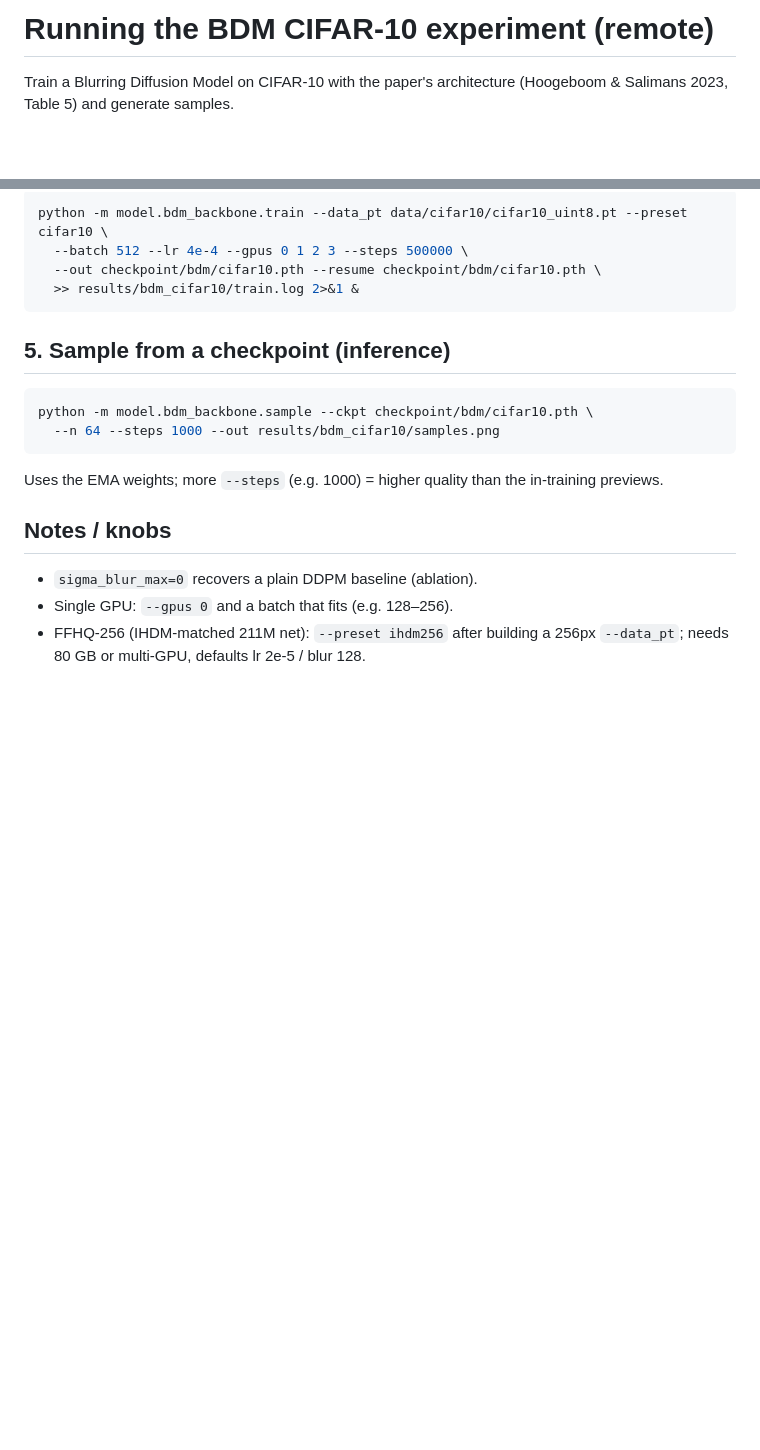
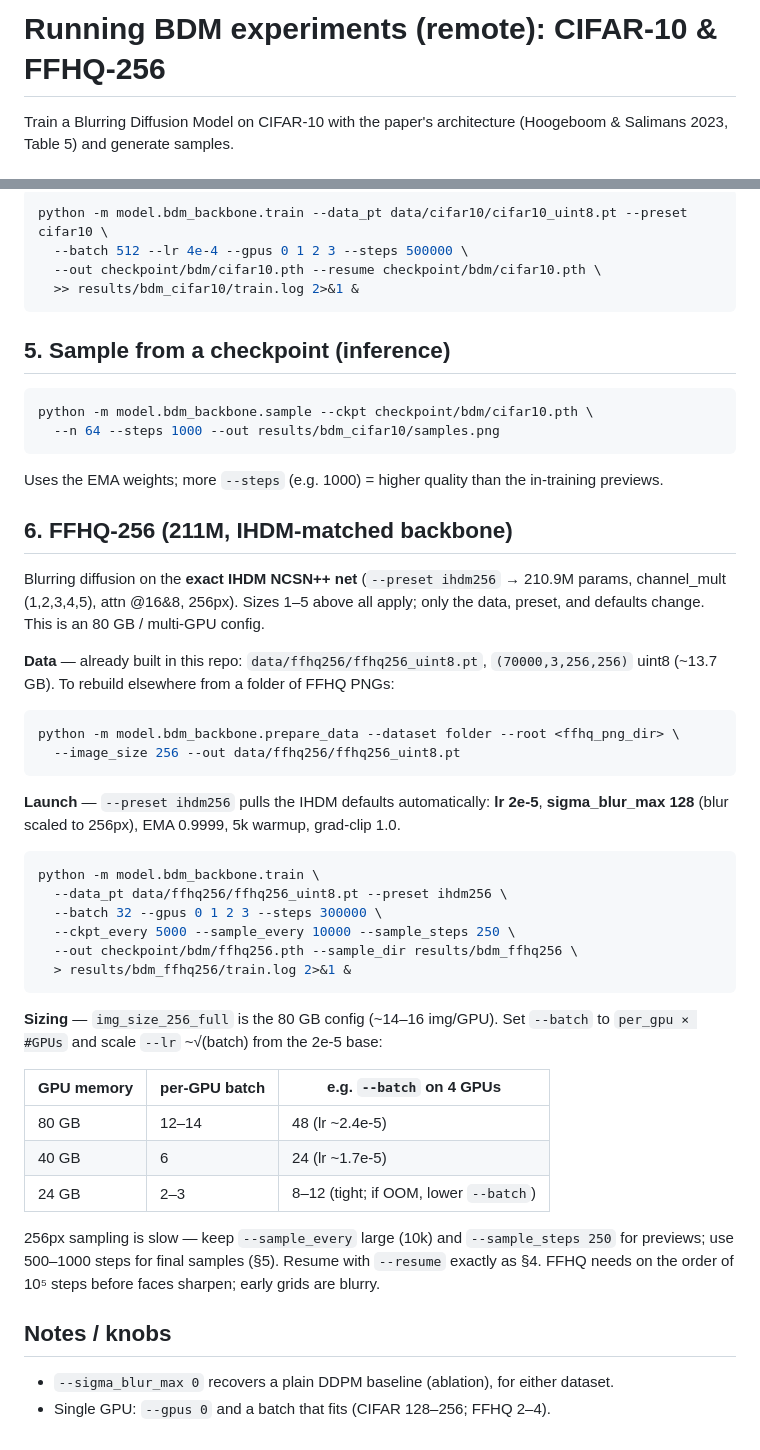
Before and after one commit to WangLin1126/diffrestore, a Markdown page: model/bdm_backbone/RUNNING.md, 2 parts joined by grey strips. GitHub-like rendering; blank space fills up the shorter version.

Commit message:
add ffhq bdm

````diff
--- a/model/bdm_backbone/RUNNING.md
+++ b/model/bdm_backbone/RUNNING.md
@@ -1,4 +1,4 @@
-# Running the BDM CIFAR-10 experiment (remote)
+# Running BDM experiments (remote): CIFAR-10 & FFHQ-256
 
 Train a Blurring Diffusion Model on CIFAR-10 with the paper's architecture (Hoogeboom &
 Salimans 2023, Table 5) and generate samples.
@@ -72,8 +72,43 @@ python -m model.bdm_backbone.sample --ckpt checkpoint/bdm/cifar10.pth \
 ```
 Uses the EMA weights; more `--steps` (e.g. 1000) = higher quality than the in-training previews.
 
+## 6. FFHQ-256 (211M, IHDM-matched backbone)
+
+Blurring diffusion on the **exact IHDM NCSN++ net** (`--preset ihdm256` → 210.9M params,
+channel_mult (1,2,3,4,5), attn @16&8, 256px). Sizes 1–5 above all apply; only the data, preset,
+and defaults change. This is an 80 GB / multi-GPU config.
+
+**Data** — already built in this repo: `data/ffhq256/ffhq256_uint8.pt`, `(70000,3,256,256)` uint8
+(~13.7 GB). To rebuild elsewhere from a folder of FFHQ PNGs:
+```bash
+python -m model.bdm_backbone.prepare_data --dataset folder --root <ffhq_png_dir> \
+  --image_size 256 --out data/ffhq256/ffhq256_uint8.pt
+```
+
+**Launch** — `--preset ihdm256` pulls the IHDM defaults automatically: **lr 2e-5**,
+**sigma_blur_max 128** (blur scaled to 256px), EMA 0.9999, 5k warmup, grad-clip 1.0.
+```bash
+python -m model.bdm_backbone.train \
+  --data_pt data/ffhq256/ffhq256_uint8.pt --preset ihdm256 \
+  --batch 32 --gpus 0 1 2 3 --steps 300000 \
+  --ckpt_every 5000 --sample_every 10000 --sample_steps 250 \
+  --out checkpoint/bdm/ffhq256.pth --sample_dir results/bdm_ffhq256 \
+  > results/bdm_ffhq256/train.log 2>&1 &
+```
+
+**Sizing** — `img_size_256_full` is the 80 GB config (~14–16 img/GPU). Set `--batch` to
+`per_gpu × #GPUs` and scale `--lr` ~√(batch) from the 2e-5 base:
+
+| GPU memory | per-GPU batch | e.g. `--batch` on 4 GPUs |
+|---|---|---|
+| 80 GB | 12–14 | 48 (lr ~2.4e-5) |
+| 40 GB | 6 | 24 (lr ~1.7e-5) |
+| 24 GB | 2–3 | 8–12 (tight; if OOM, lower `--batch`) |
+
+256px sampling is slow — keep `--sample_every` large (10k) and `--sample_steps 250` for previews;
+use 500–1000 steps for final samples (§5). Resume with `--resume` exactly as §4. FFHQ needs on the
+order of 10⁵ steps before faces sharpen; early grids are blurry.
+
 ## Notes / knobs
-- `sigma_blur_max=0` recovers a plain DDPM baseline (ablation).
-- Single GPU: `--gpus 0` and a batch that fits (e.g. 128–256).
-- FFHQ-256 (IHDM-matched 211M net): `--preset ihdm256` after building a 256px `--data_pt`; needs
-  80 GB or multi-GPU, defaults lr 2e-5 / blur 128.
+- `--sigma_blur_max 0` recovers a plain DDPM baseline (ablation), for either dataset.
+- Single GPU: `--gpus 0` and a batch that fits (CIFAR 128–256; FFHQ 2–4).
````
